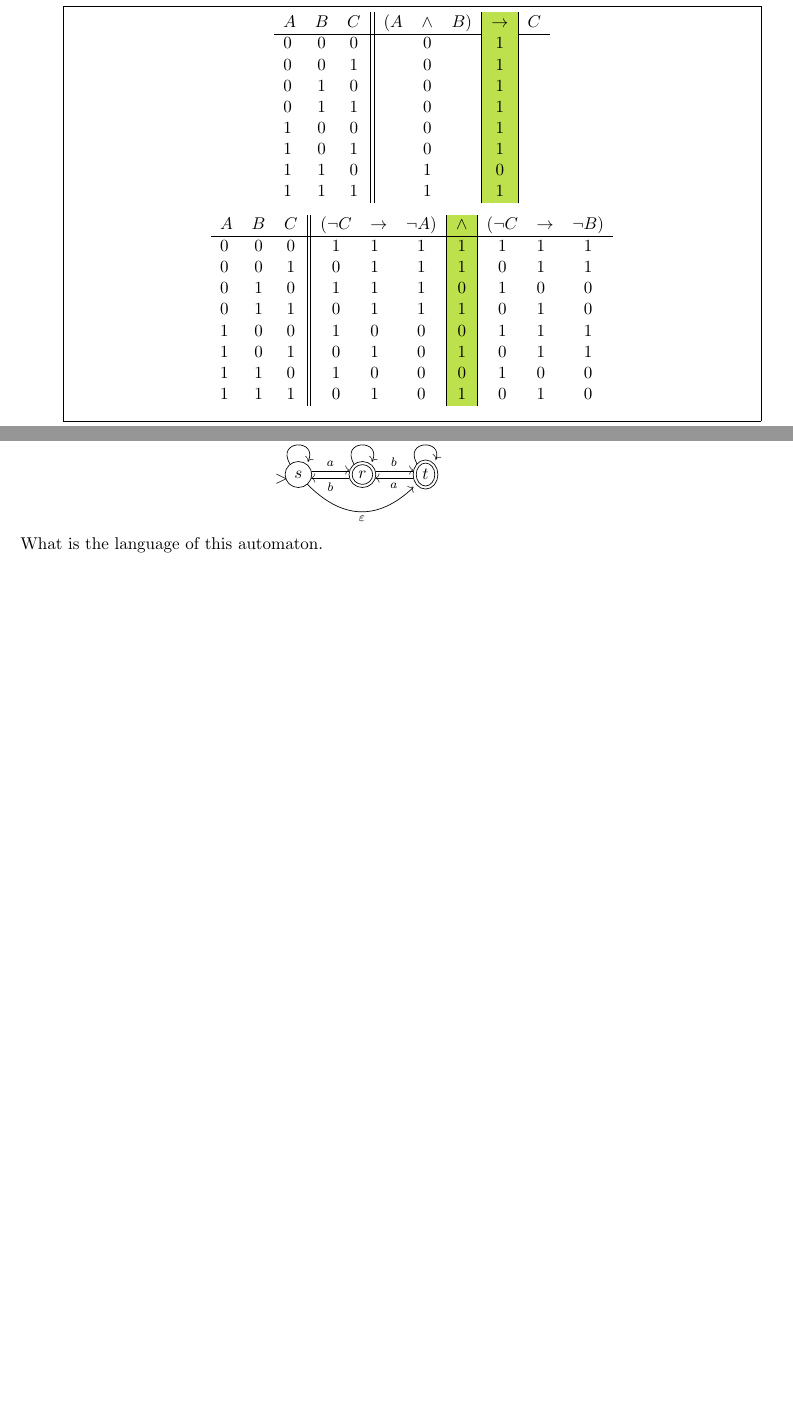
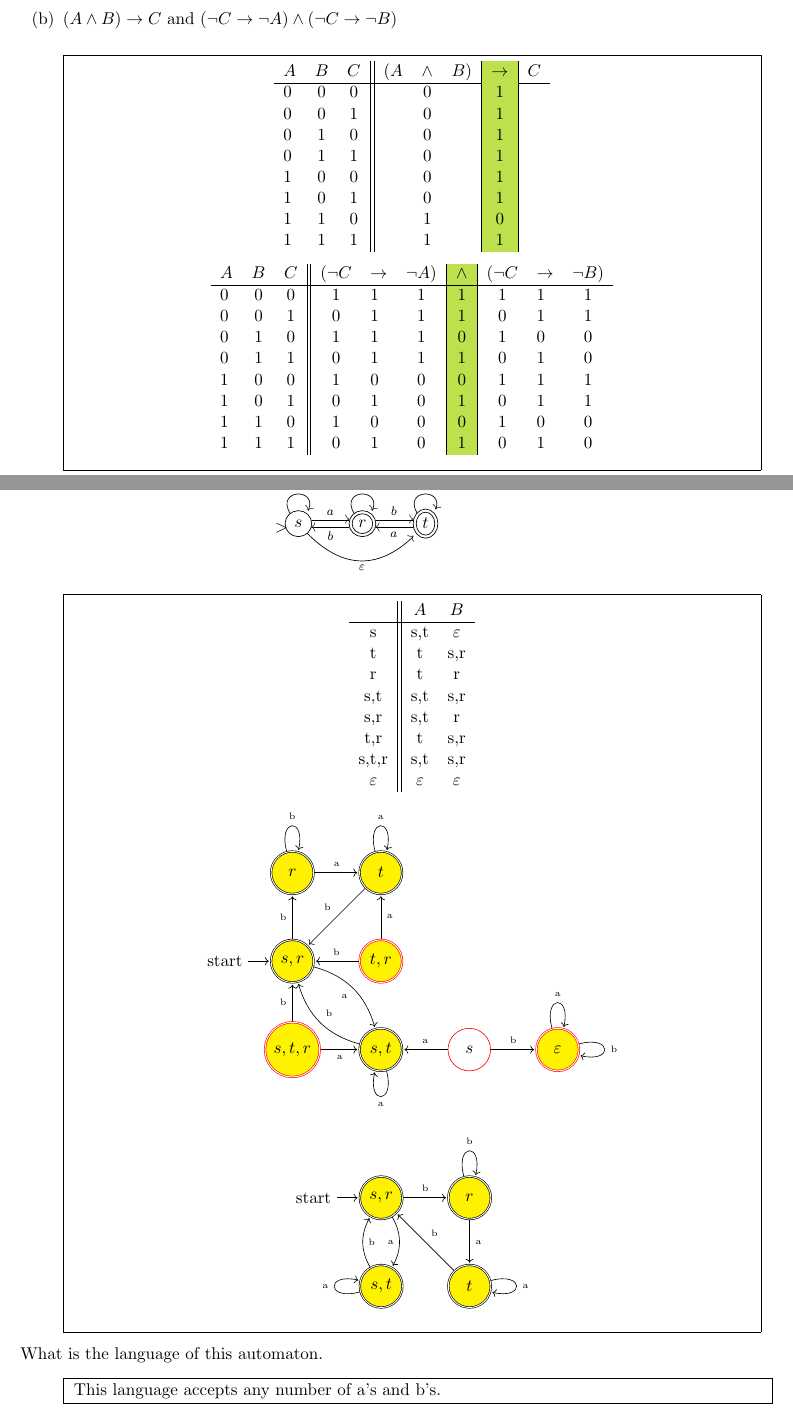
Before and after one commit to RyanDur/FOC_coursework, a LaTeX document (CW13-Ryan-Durling.tex): two parts of pages 4 and 10 of 11 before the commit and two parts of pages 4 and 11 of 13 after it, joined at a grey line, cut at the place of the change, the shorter picture padded with empty space. Compiled offline with pdfLaTeX.

Commit message:
question 8

```diff
--- a/CW13-Ryan-Durling.tex
+++ b/CW13-Ryan-Durling.tex
@@ -14,6 +14,8 @@
 \usetikzlibrary{shapes.geometric}
 \usetikzlibrary{arrows}
 \usepackage[normalem]{ulem}
+\usepackage{tikz}
+\usetikzlibrary{automata,positioning}
 
 \newcommand{\blank}{\setlength{\unitlength}{1pt}\begin{picture}(6,4.2)
 \put(1,.5){\line(1,0){4}}
@@ -730,8 +732,89 @@ equivalent deterministic finite automaton.  Show your working.
 & \
 }
 \]
+\begin{itemize}
+    \item[] {
+       \fbox{\parbox{\textwidth}{
+%
+$$
+\begin{tabular}{c || c c}
+  & \textsl{$A$} & \textsl{$B$}\\ \hline
+  s & {s,t} & $\varepsilon$ \\
+  t & t & {s,r} \\
+  r & t & r \\
+  {s,t} & {s,t} & {s,r} \\
+  {s,r} & {s,t} & r \\
+  {t,r} & t & {s,r} \\
+  {s,t,r} & {s,t} & {s,r} \\
+  $\varepsilon$ & $\varepsilon$ & $\varepsilon$
+\end{tabular}
+$$
+%
+\begin{center}
+  \begin{tikzpicture}[shorten >=1pt,node distance=2cm,on grid,auto] [!h]
+
+      \node[state,accepting, fill=yellow] (r) {$r$};
+      \node[state,accepting, fill=yellow] (t) [right=of r] {$t$};
+      \node[state, initial,accepting, fill=yellow] (a) [below=of r] {$s,r$};
+      \node[state,accepting, fill=yellow, draw=red] (c) [right=of a] {$t,r$};
+      \node[state,accepting, fill=yellow, draw=red] (d) [below=of a] {$s,t,r$};
+      \node[state,accepting, fill=yellow] (b) [right=of d] {$s,t$};
+      \node[state](s) [right=of b, draw=red](s) {$\textsl{$s$}$};
+      \node[state, accepting, fill=yellow, draw=red] (e) [right=of s]  {$\textsl{$\varepsilon$}$};
+
+       \path[->]
+          (s) edge node {\tiny b} (e)
+          (e) edge [loop above] node {\tiny a} (e)
+          (e) edge [loop right] node {\tiny b} (e)
+          (s) edge node [swap] {\tiny a} (b)
+          (b) edge [bend left, swap] node {\tiny b} (a)
+          (a) edge [bend left, swap] node {\tiny a} (b)
+          (a) edge node {\tiny b} (r)
+          (b) edge [loop below] node {\tiny a} (b)
+          (c) edge node [swap] {\tiny b} (a)
+          (c) edge node [swap] {\tiny a} (t)
+          (t) edge node [swap] {\tiny b} (a)
+          (t) edge [loop above] node {\tiny a} (t)
+          (r) edge node {\tiny a} (t)
+          (r) edge [loop above] node {\tiny b} (r)
+          (d) edge node [swap] {\tiny a} (b)
+          (d) edge node {\tiny b} (a)
+      ;
+  \end{tikzpicture}
+\end{center}
+
+\begin{center}
+  \begin{tikzpicture}[shorten >=1pt,node distance=2cm,on grid,auto] [!h]
+	\node[state, initial,accepting, fill=yellow] (a) {$s,r$};
+	 \node[state,accepting, fill=yellow] (b) [below=of a] {$s,t$};
+	 \node[state,accepting, fill=yellow] (r) [right=of a] {$r$};
+	 \node[state,accepting, fill=yellow] (t) [right=of b] {$t$};
+
+	  \path[->]
+	    (b) edge [bend left, swap] node {\tiny b} (a)
+            (a) edge [bend left, swap] node {\tiny a} (b)
+            (t) edge [loop right] node {\tiny a} (t)
+            (t) edge node [swap] {\tiny b} (a)
+            (r) edge [loop above] node {\tiny b} (r)
+            (r) edge node {\tiny a} (t)
+            (a) edge node {\tiny b} (r)
+            (b) edge [loop left] node {\tiny a} (b)
+	  ;
+  \end{tikzpicture}
+\end{center}
+    }}
+   }
+\end{itemize}
 What is the language of this automaton.
-
+\begin{itemize}
+    \item[] {
+      \fbox{
+        \parbox{\textwidth}{
+      		This language accepts any number of a's and b's.
+        }
+     }
+  }
+\end{itemize}
 
 %***********************
 
```
Also changed, not shown: CW13-Ryan-Durling.pdf, CW13-Ryan-Durling.tex (2 more changed lines), 2 other files.
